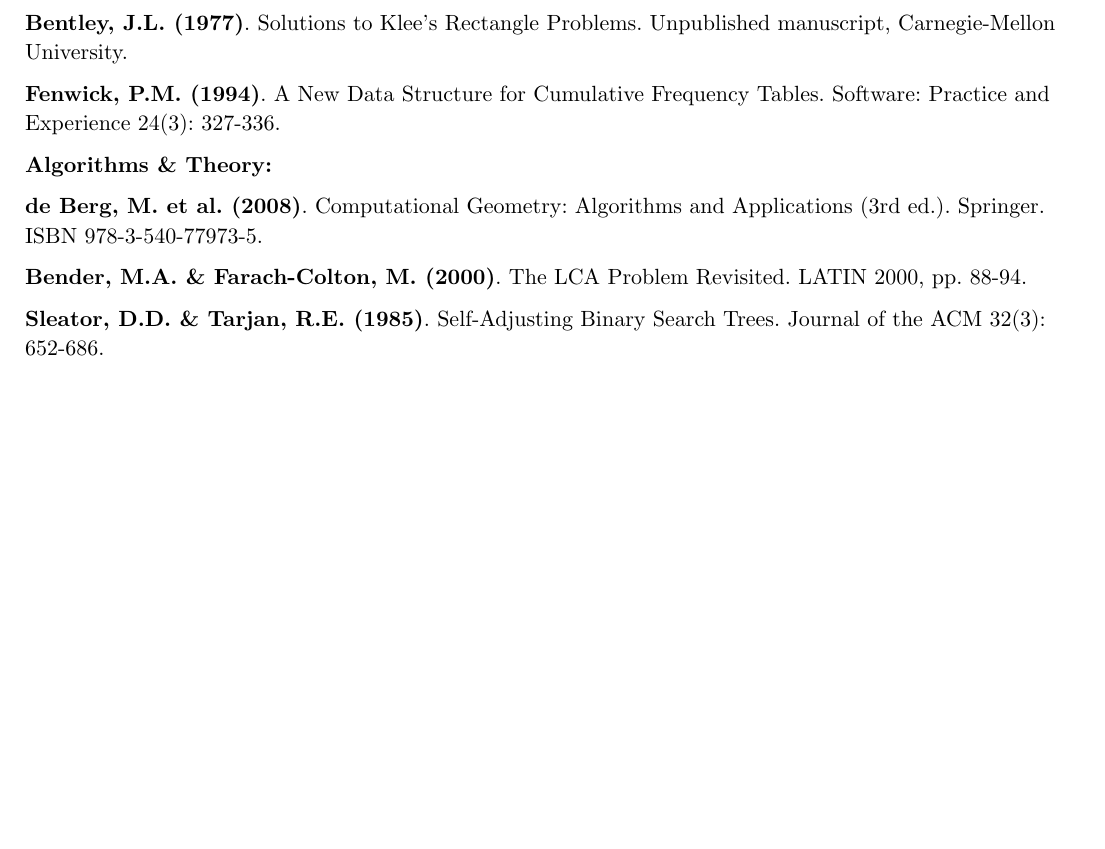
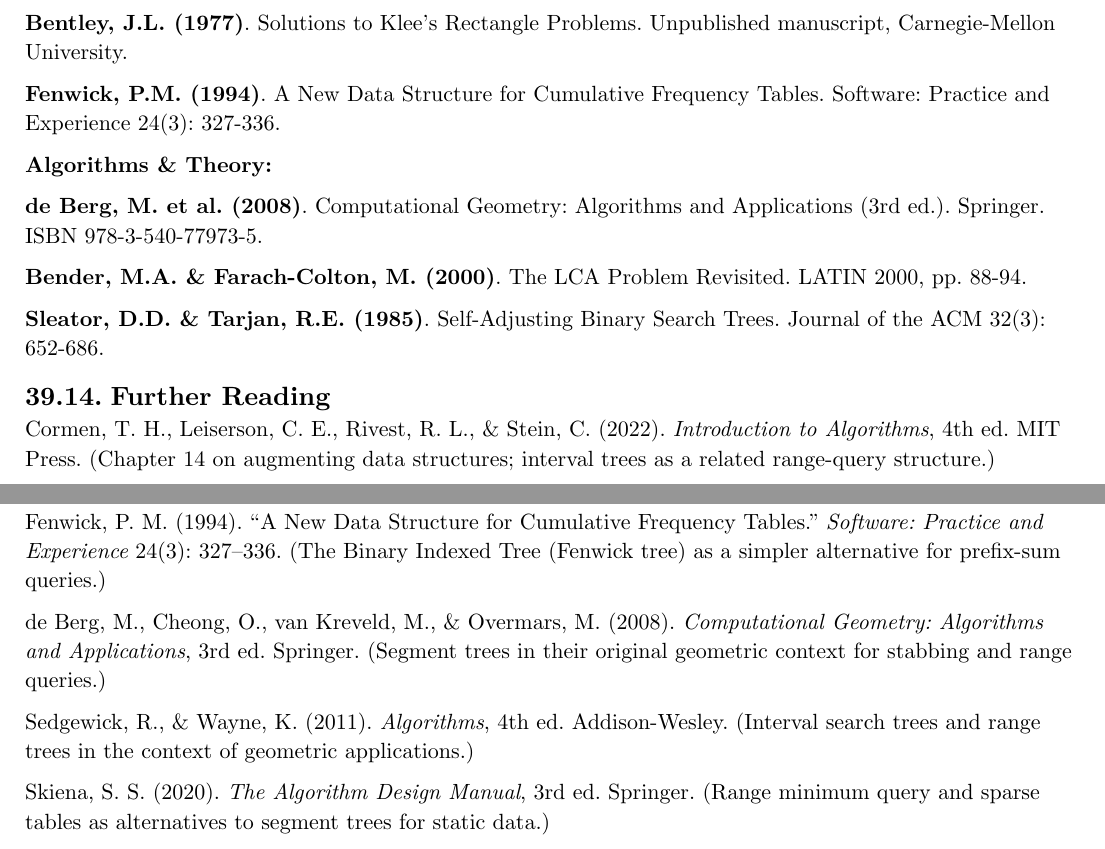
Before and after one commit to poyea/grimoire, a Typst document (coding.typ, which reads coding/probabilistic-data-structures.typ, coding/segment-trees.typ, coding/streaming-algorithms.typ): part of page 389 of 400 before the commit and two parts of pages 389 and 390 of 400 after it, the two joined at a grey line, cut so that both start at the same text, the shorter picture padded with empty space. Compiled offline with Typst 0.15.

Commit message:
Add Further Reading to probabilistic, streaming, and segment tree chapters

```diff
--- a/coding/probabilistic-data-structures.typ
+++ b/coding/probabilistic-data-structures.typ
@@ -663,3 +663,5 @@
 *Fan, L. et al. (2000)*. Summary Cache: A Scalable Wide-Area Web Cache Sharing Protocol. IEEE/ACM Transactions on Networking 8(3): 281-293.
 
 *Bender, M.A. et al. (2012)*. Don't Thrash: How to Cache Your Hash on Flash. PVLDB 5(11): 1627-1637.
+
+== Further Reading
@@ -665,0 +677 @@
+Skiena, S. S. (2020). _The Algorithm Design Manual_, 3rd ed. Springer. (Chapter 3 on hashing and randomized data structures in practice.)
--- a/coding/segment-trees.typ
+++ b/coding/segment-trees.typ
@@ -707,3 +707,15 @@
 *Bender, M.A. & Farach-Colton, M. (2000)*. The LCA Problem Revisited. LATIN 2000, pp. 88-94.
 
 *Sleator, D.D. & Tarjan, R.E. (1985)*. Self-Adjusting Binary Search Trees. Journal of the ACM 32(3): 652-686.
+
+== Further Reading
+
+Cormen, T. H., Leiserson, C. E., Rivest, R. L., & Stein, C. (2022). _Introduction to Algorithms_, 4th ed. MIT Press. (Chapter 14 on augmenting data structures; interval trees as a related range-query structure.)
+
+Fenwick, P. M. (1994). "A New Data Structure for Cumulative Frequency Tables." _Software: Practice and Experience_ 24(3): 327--336. (The Binary Indexed Tree (Fenwick tree) as a simpler alternative for prefix-sum queries.)
+
+de Berg, M., Cheong, O., van Kreveld, M., & Overmars, M. (2008). _Computational Geometry: Algorithms and Applications_, 3rd ed. Springer. (Segment trees in their original geometric context for stabbing and range queries.)
+
+Sedgewick, R., & Wayne, K. (2011). _Algorithms_, 4th ed. Addison-Wesley. (Interval search trees and range trees in the context of geometric applications.)
+
+Skiena, S. S. (2020). _The Algorithm Design Manual_, 3rd ed. Springer. (Range minimum query and sparse tables as alternatives to segment trees for static data.)
--- a/coding/streaming-algorithms.typ
+++ b/coding/streaming-algorithms.typ
@@ -723,3 +723,5 @@
 *Dunning, T. & Ertl, O. (2019)*. Computing Extremely Accurate Quantiles Using t-Digests. arXiv:1902.04023.
 
 *Ghashami, M. et al. (2016)*. Frequent Directions: Simple and Deterministic Matrix Sketching. SIAM Journal on Computing 45(5): 1762-1792.
+
+== Further Reading
```
Also changed, not shown: coding/probabilistic-data-structures.typ (9 more changed lines), coding/streaming-algorithms.typ (10 more changed lines).
